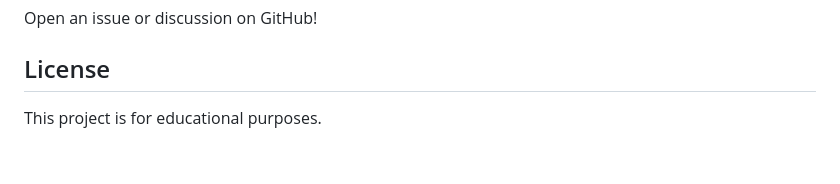
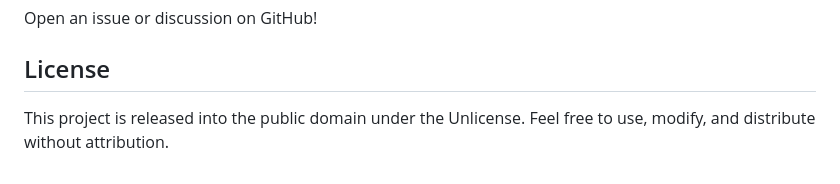
Before and after one commit to christianpetri/kubernetes-maintenance-mode, a Markdown page: CONTRIBUTING.md, the part around the change. Drawn GitHub-style.

```diff
--- a/CONTRIBUTING.md
+++ b/CONTRIBUTING.md
@@ -287,4 +287,5 @@ Open an issue or discussion on GitHub!
 
 ## License
 
-This project is for educational purposes.
+This project is released into the public domain under the Unlicense.
+Feel free to use, modify, and distribute without attribution.
```
Also changed, not shown: README.md (+2 -1 lines), docs/GITHUB_SETUP.md (+1 -1 lines).
